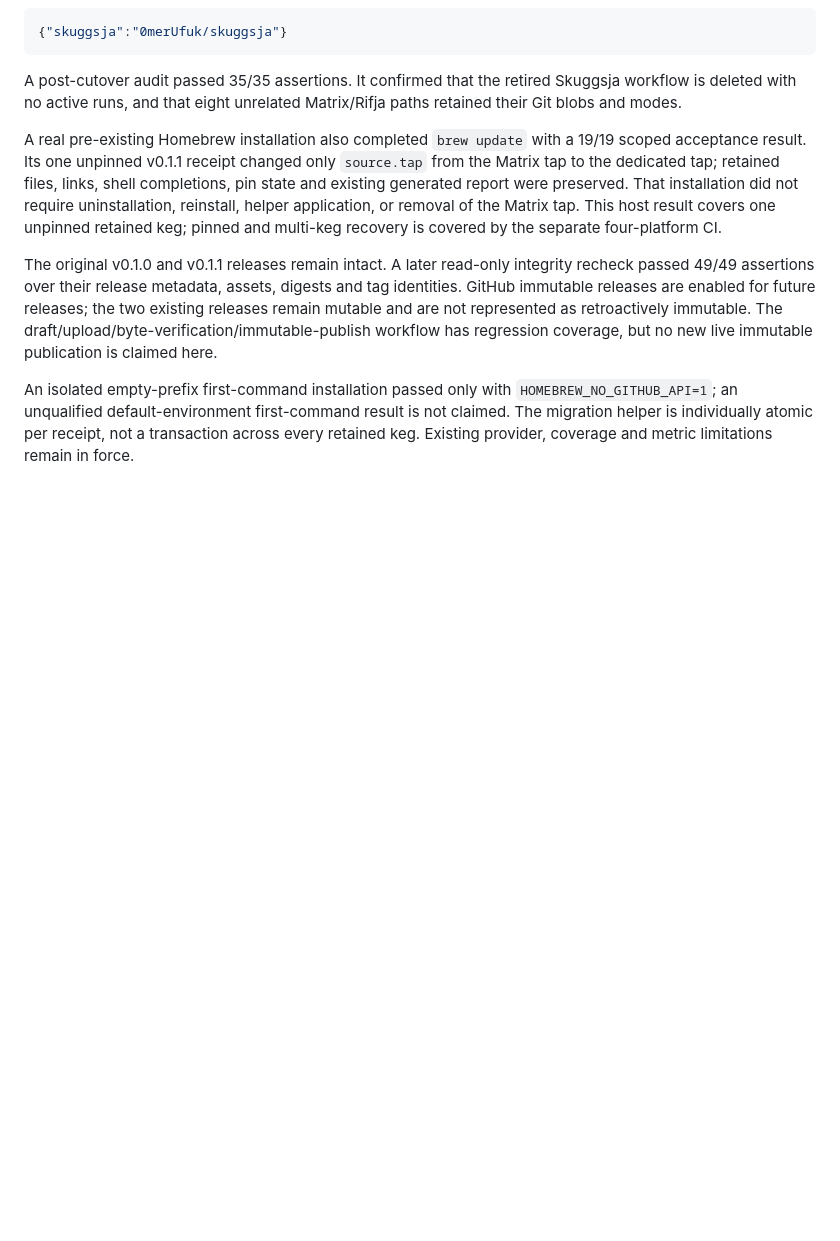
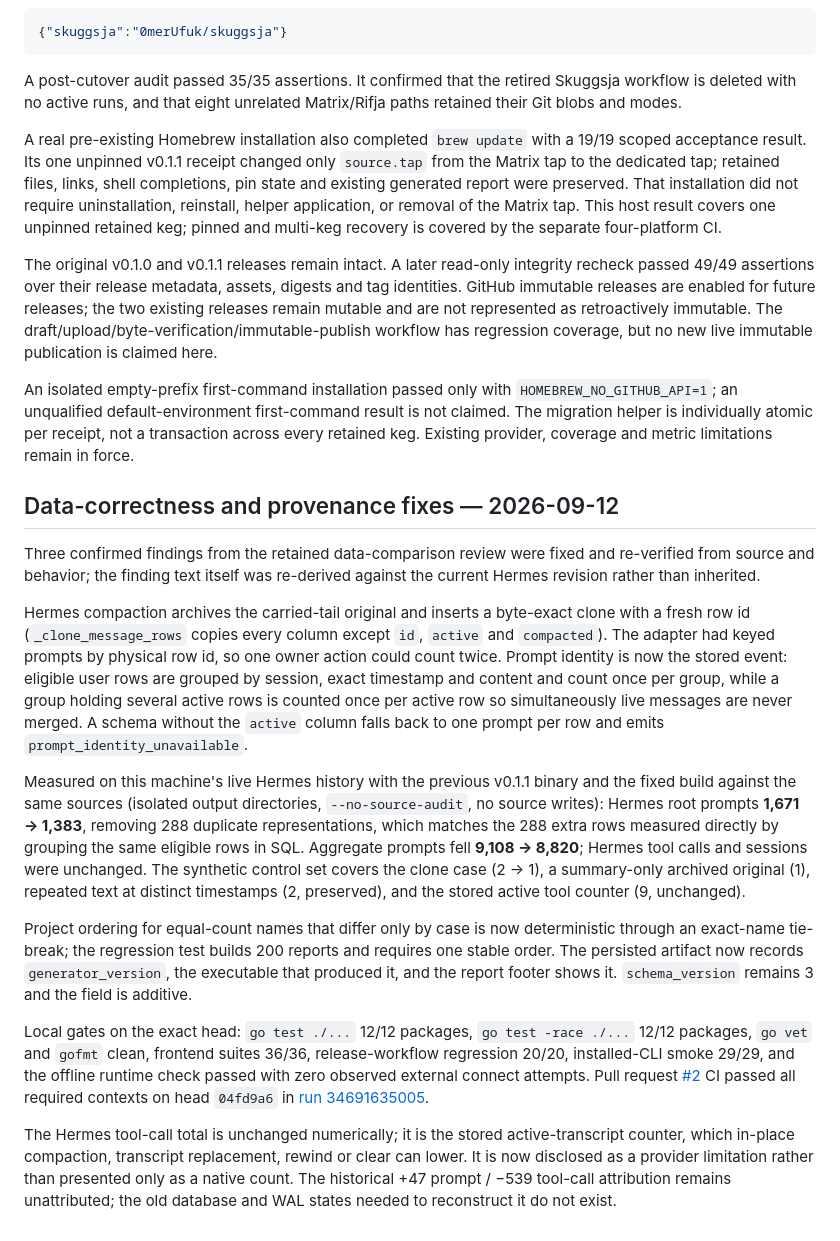
Before and after one commit to 0merUfuk/skuggsja, a Markdown page: VERIFICATION.md, the part around the change. Drawn GitHub-style; blank space fills up the shorter version.

Commit message:
docs(verification): record the data-correctness fix evidence

```diff
--- a/VERIFICATION.md
+++ b/VERIFICATION.md
@@ -315,3 +315,50 @@ An isolated empty-prefix first-command installation passed only with
 result is not claimed. The migration helper is individually atomic per receipt,
 not a transaction across every retained keg. Existing provider, coverage and
 metric limitations remain in force.
+
+## Data-correctness and provenance fixes — 2026-09-12
+
+Three confirmed findings from the retained data-comparison review were fixed and
+re-verified from source and behavior; the finding text itself was re-derived
+against the current Hermes revision rather than inherited.
+
+Hermes compaction archives the carried-tail original and inserts a byte-exact
+clone with a fresh row id (`_clone_message_rows` copies every column except
+`id`, `active` and `compacted`). The adapter had keyed prompts by physical row
+id, so one owner action could count twice. Prompt identity is now the stored
+event: eligible user rows are grouped by session, exact timestamp and content
+and count once per group, while a group holding several active rows is counted
+once per active row so simultaneously live messages are never merged. A schema
+without the `active` column falls back to one prompt per row and emits
+`prompt_identity_unavailable`.
+
+Measured on this machine's live Hermes history with the previous v0.1.1 binary
+and the fixed build against the same sources (isolated output directories,
+`--no-source-audit`, no source writes): Hermes root prompts **1,671 → 1,383**,
+removing 288 duplicate representations, which matches the 288 extra rows
+measured directly by grouping the same eligible rows in SQL. Aggregate prompts
+fell **9,108 → 8,820**; Hermes tool calls and sessions were unchanged. The
+synthetic control set covers the clone case (2 → 1), a summary-only archived
+original (1), repeated text at distinct timestamps (2, preserved), and the
+stored active tool counter (9, unchanged).
+
+Project ordering for equal-count names that differ only by case is now
+deterministic through an exact-name tie-break; the regression test builds 200
+reports and requires one stable order. The persisted artifact now records
+`generator_version`, the executable that produced it, and the report footer
+shows it. `schema_version` remains 3 and the field is additive.
+
+Local gates on the exact head: `go test ./...` 12/12 packages, `go test -race
+./...` 12/12 packages, `go vet` and `gofmt` clean, frontend suites 36/36,
+release-workflow regression 20/20, installed-CLI smoke 29/29, and the offline
+runtime check passed with zero observed external connect attempts. Pull request
+[#2](https://github.com/0merUfuk/skuggsja/pull/2) CI passed all required
+contexts on head `04fd9a6` in
+[run 34691635005](https://github.com/0merUfuk/skuggsja/actions/runs/34691635005).
+
+The Hermes tool-call total is unchanged numerically; it is the stored
+active-transcript counter, which in-place compaction, transcript replacement,
+rewind or clear can lower. It is now disclosed as a provider limitation rather
+than presented only as a native count. The historical +47 prompt / −539
+tool-call attribution remains unattributed; the old database and WAL states
+needed to reconstruct it do not exist.
```
